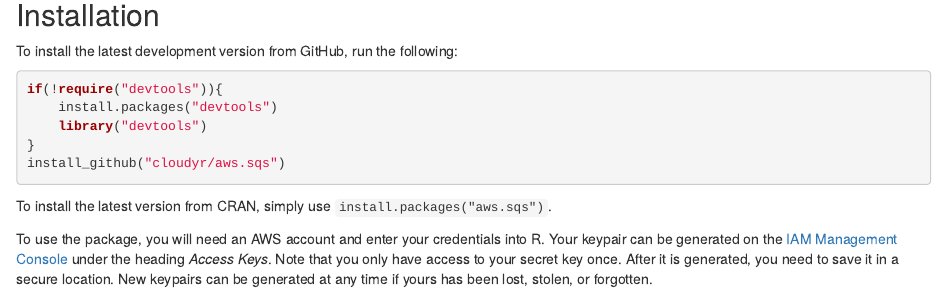
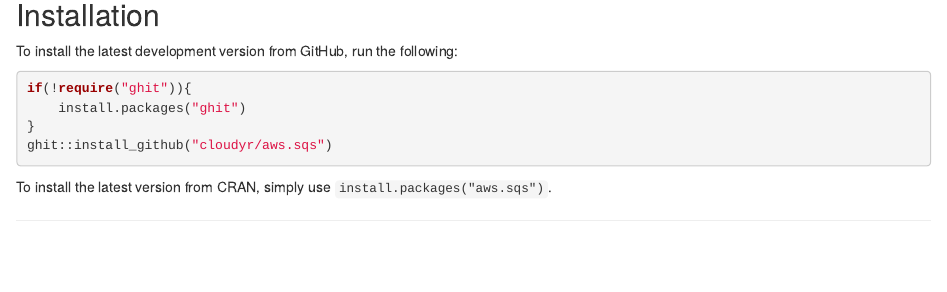
Before and after one commit to cloudyr/aws.sqs, an R Markdown document (README.Rmd): the page in a window 1100 px wide, from 200 px down before the commit and from 2500 px down after it, so that both start at the same text. Rendered offline with R 4.5, knitr and Pandoc, with nearby package versions; some code elsewhere in the file could not run offline; badge pictures from the web are left out.

Commit message:
update README

````diff
--- a/README.Rmd
+++ b/README.Rmd
@@ -14,14 +8,3 @@
-To install the latest development version from GitHub, run the following:
-
-```R
-if(!require("devtools")){
-    install.packages("devtools")
-    library("devtools")
-}
-install_github("cloudyr/aws.sqs")
-```
-
-To install the latest version from CRAN, simply use `install.packages("aws.sqs")`.
 
 To use the package, you will need an AWS account and enter your credentials into R. Your keypair can be generated on the [IAM Management Console](https://console.aws.amazon.com/iam/home?#security_credential) under the heading *Access Keys*. Note that you only have access to your secret key once. After it is generated, you need to save it in a secure location. New keypairs can be generated at any time if yours has been lost, stolen, or forgotten.
 
@@ -107,3 +90,4 @@
 delete_queue("ExampleQueue")
 ```
 
+## Installation ##
@@ -110,3 +99,14 @@
+To install the latest development version from GitHub, run the following:
+
+```R
+if(!require("ghit")){
+    install.packages("ghit")
+}
+ghit::install_github("cloudyr/aws.sqs")
+```
+
+To install the latest version from CRAN, simply use `install.packages("aws.sqs")`.
+
 
 ---
 [![cloudyr project logo](http://i.imgur.com/JHS98Y7.png)](https://github.com/cloudyr)
````
Also changed, not shown: README.Rmd (11 more changed lines).
